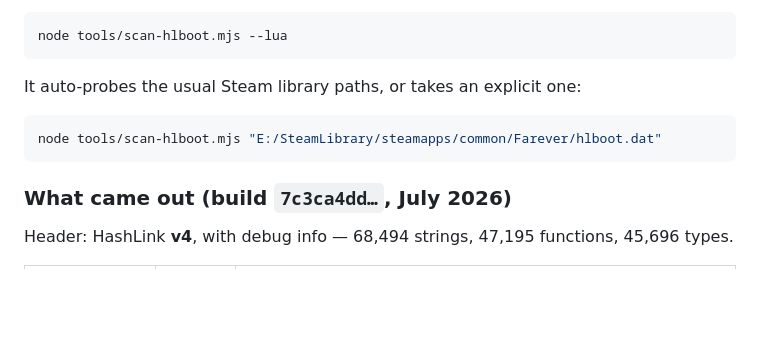
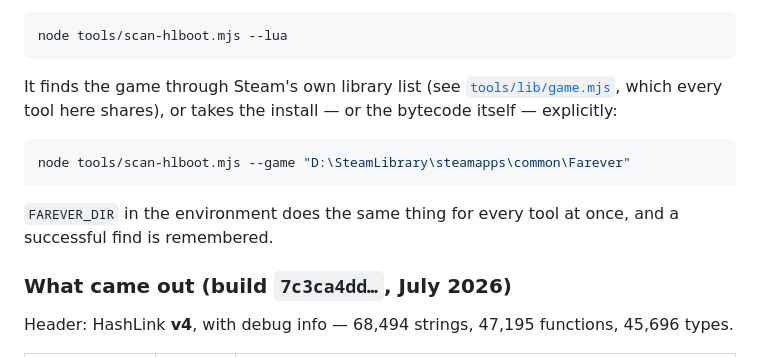
Before and after one commit to Blaakan/farever-mods, a Markdown page: docs/scanning.md, the part around the change. Rendered like a GitHub page; blank space fills up the shorter version.

Commit message:
Point the scanning doc at the shared game finder
The example told people to paste one particular E: drive path. Every tool
takes --game now, honours FAREVER_DIR, and finds a Steam install on its own.

````diff
--- a/docs/scanning.md
+++ b/docs/scanning.md
@@ -34,11 +34,16 @@ constant, field name and type name in the game.
 node tools/scan-hlboot.mjs --lua
 ```
 
-It auto-probes the usual Steam library paths, or takes an explicit one:
+It finds the game through Steam's own library list (see
+[`tools/lib/game.mjs`](../tools/lib/game.mjs), which every tool here shares),
+or takes the install — or the bytecode itself — explicitly:
 
 ```bash
-node tools/scan-hlboot.mjs "E:/SteamLibrary/steamapps/common/Farever/hlboot.dat"
+node tools/scan-hlboot.mjs --game "D:\SteamLibrary\steamapps\common\Farever"
 ```
+
+`FAREVER_DIR` in the environment does the same thing for every tool at once,
+and a successful find is remembered.
 
 ### What came out (build `7c3ca4dd…`, July 2026)
 
````
